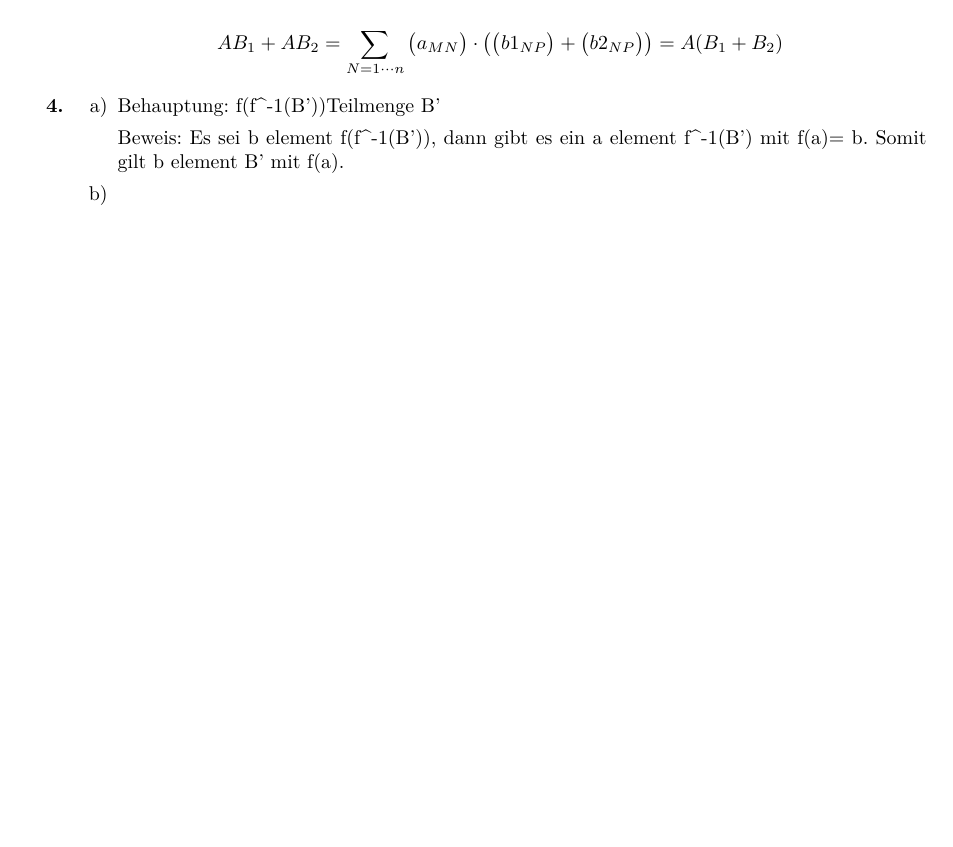
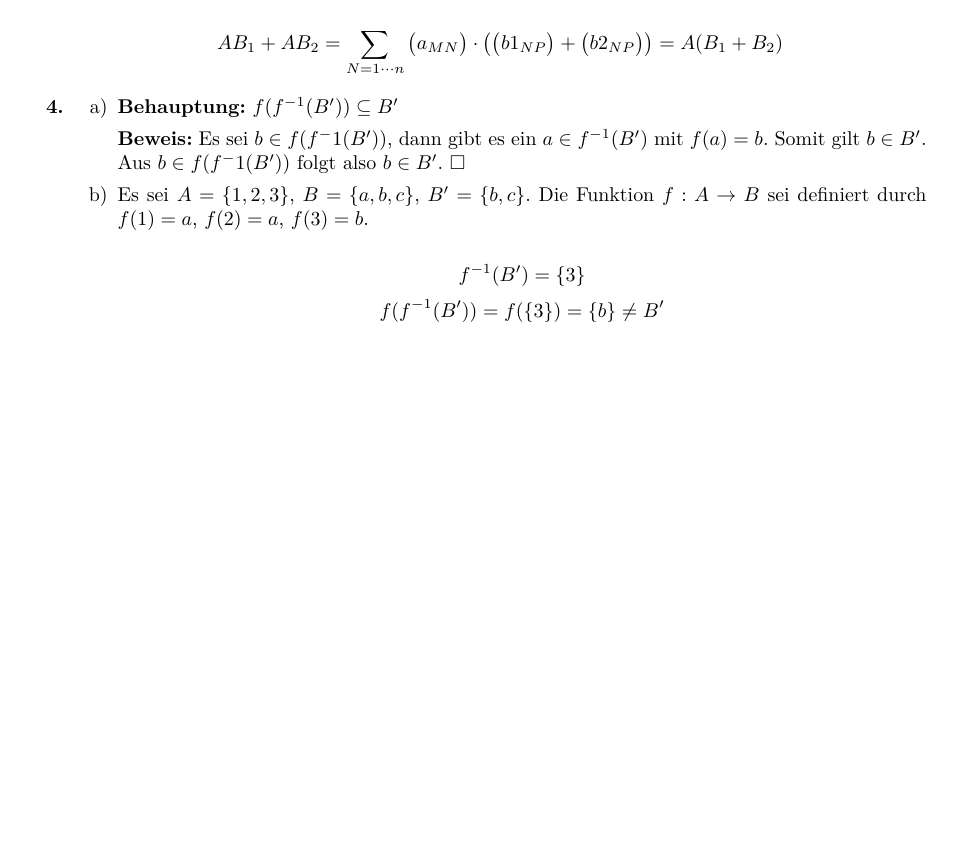
Before and after one commit to opatut/uni, a LaTeX document (dm/blatt06/DM-06-Bienkowski.tex): part of page 2 of 2, cut so that both start at the same text. Compiled offline with pdfLaTeX.

Commit message:
DM06 3,4

```diff
--- a/dm/blatt06/DM-06-Bienkowski.tex
+++ b/dm/blatt06/DM-06-Bienkowski.tex
@@ -174,15 +174,21 @@
     \item[\textbf{4.}]
         \begin{enumerate}
             \item[a)]
-                Behauptung: f(f^-1(B'))Teilmenge B'
+                \textbf{Behauptung:}
+                    $f(f^{-1}(B')) \subseteq B'$
 
-        Beweis: Es sei b element f(f^-1(B')), dann gibt es ein a element f^-1(B') mit f(a)= b. Somit gilt b element B' mit f(a).
+                \textbf{Beweis:}
+                    Es sei $b \in f(f^-1(B'))$, dann gibt es ein $a \in f^{-1}(B')$ mit
+                    $f(a) = b$. Somit gilt $b \in B'$. Aus $b \in f(f^-1(B'))$ folgt also
+                    $b \in B'$. $\Box$
 
             \item[b)]
+                Es sei $A=\{1,2,3\}$, $B=\{a,b,c\}$, $B'=\{b,c\}$. Die Funktion $f: A \rightarrow B$ sei
+                definiert durch $f(1) = a$, $f(2) = a$, $f(3) = b$.
 
+                $$f^{-1}(B')= \{3\}$$
+                $$f(f^{-1}(B')) = f(\{3\}) = \{b\} \neq B'$$
         \end{enumerate}
-
-
 \end{enumerate}
 
 \end{document}
```
Also changed, not shown: dm/blatt06/DM-06-Bienkowski.pdf.
